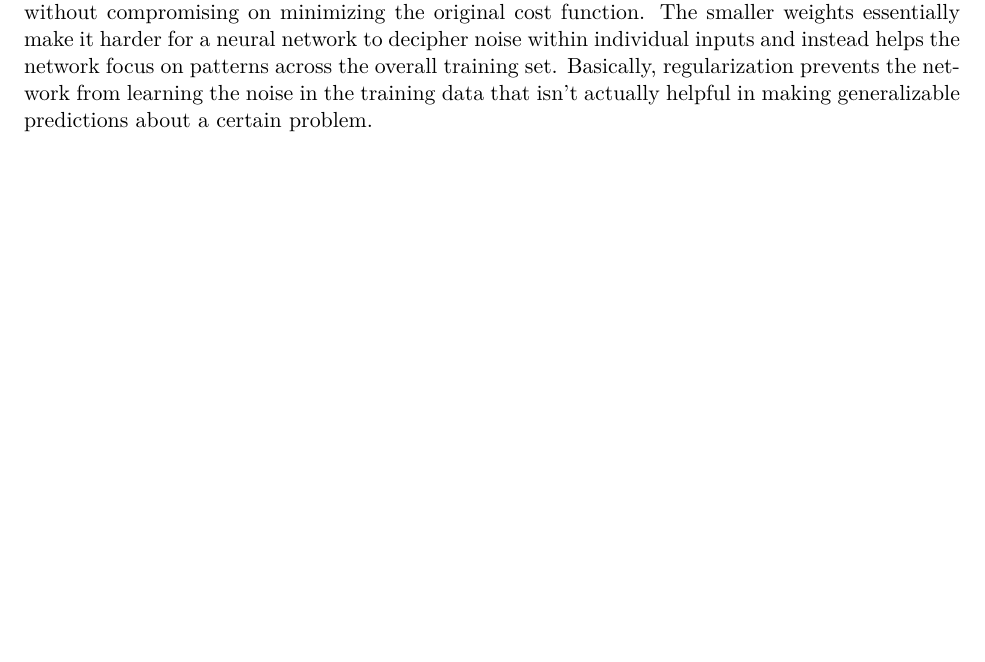
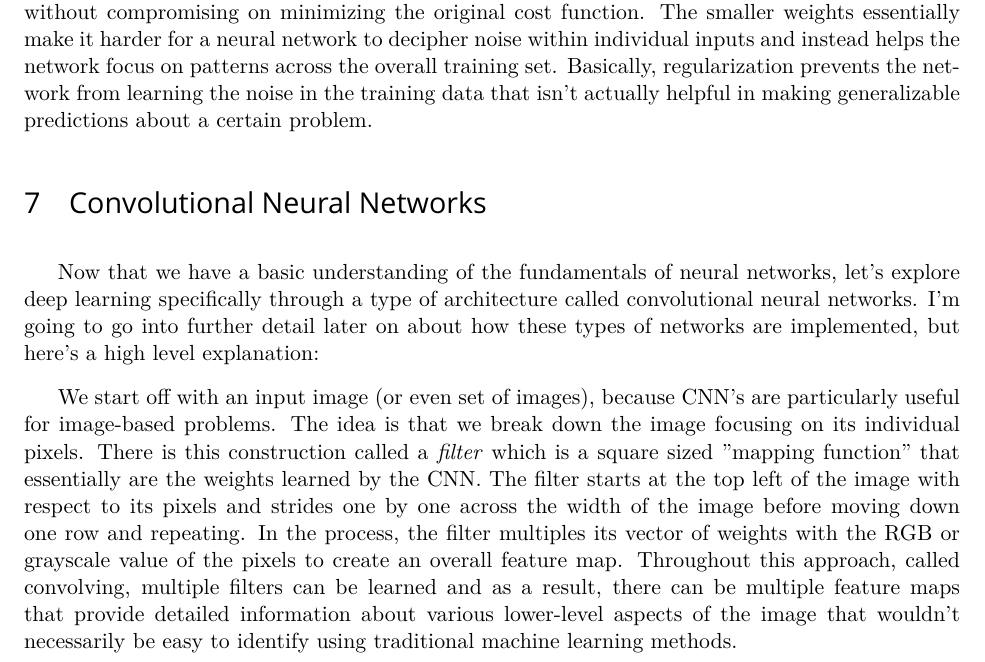
Before and after one commit to prathik-naidu/ML-Notes, a LaTeX document (ML_Notes.tex): part of page 5 of 5, cut so that both start at the same text, the shorter picture padded with empty space. Compiled offline with XeLaTeX; a missing font is replaced by an installed copy or a similar font.

Commit message:
Update with CNNs

```diff
--- a/ML_Notes.tex
+++ b/ML_Notes.tex
@@ -309,6 +309,10 @@ Overfitting is a well-known term that essentially refers to training an algorith
 
 Another mathematical way is to use a technique called regularization, which essentially introduces a parameter that helps the cost function prefer smaller weights that could prevent overfitting without compromising on minimizing the original cost function. The smaller weights essentially make it harder for a neural network to decipher noise within individual inputs and instead helps the network focus on patterns across the overall training set. Basically, regularization prevents the network from learning the noise in the training data that isn't actually helpful in making generalizable predictions about a certain problem.
 
+\section{Convolutional Neural Networks}
+Now that we have a basic understanding of the fundamentals of neural networks, let's explore deep learning specifically through a type of architecture called convolutional neural networks. I'm going to go into further detail later on about how these types of networks are implemented, but here's a high level explanation:
+
+We start off with an input image (or even set of images), because CNN's are particularly useful for image-based problems. The idea is that we break down the image focusing on its individual pixels. There is this construction called a \textit{filter} which is a  square sized "mapping function" that essentially are the weights learned by the CNN. The filter starts at the top left of the image with respect to its pixels and strides one by one across the width of the image before moving down one row and repeating. In the process, the filter multiples its vector of weights with the RGB or grayscale value of the pixels to create an overall feature map. Throughout this approach, called convolving, multiple filters can be learned and as a result, there can be multiple feature maps that provide detailed information about various lower-level aspects of the image that wouldn't necessarily be easy to identify using traditional machine learning methods.
 
 
 \end{document}
```
Also changed, not shown: ML_Notes.pdf, 4 other files.
